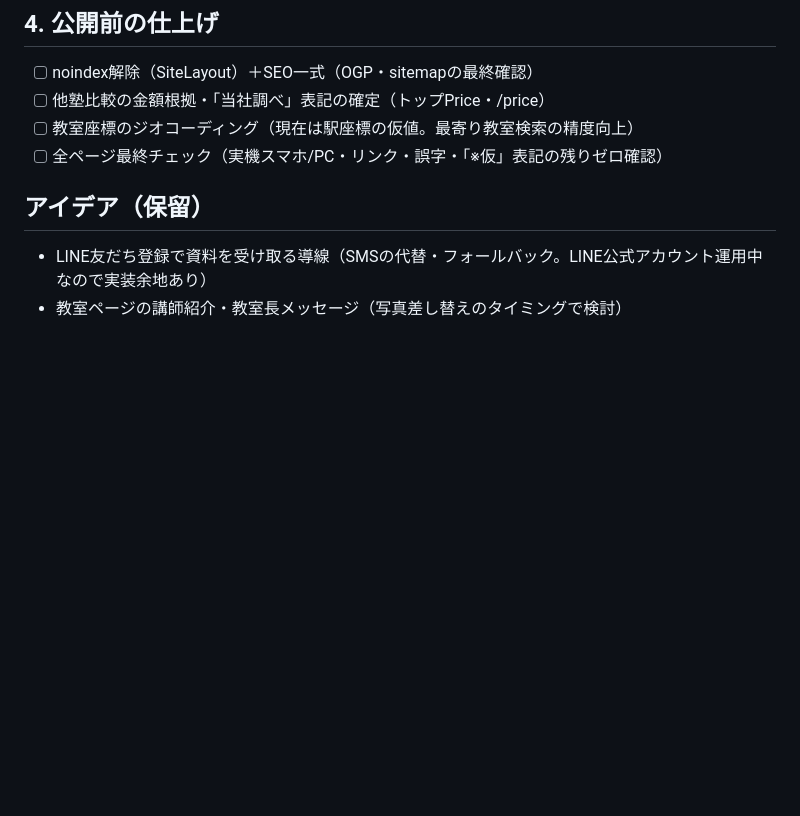
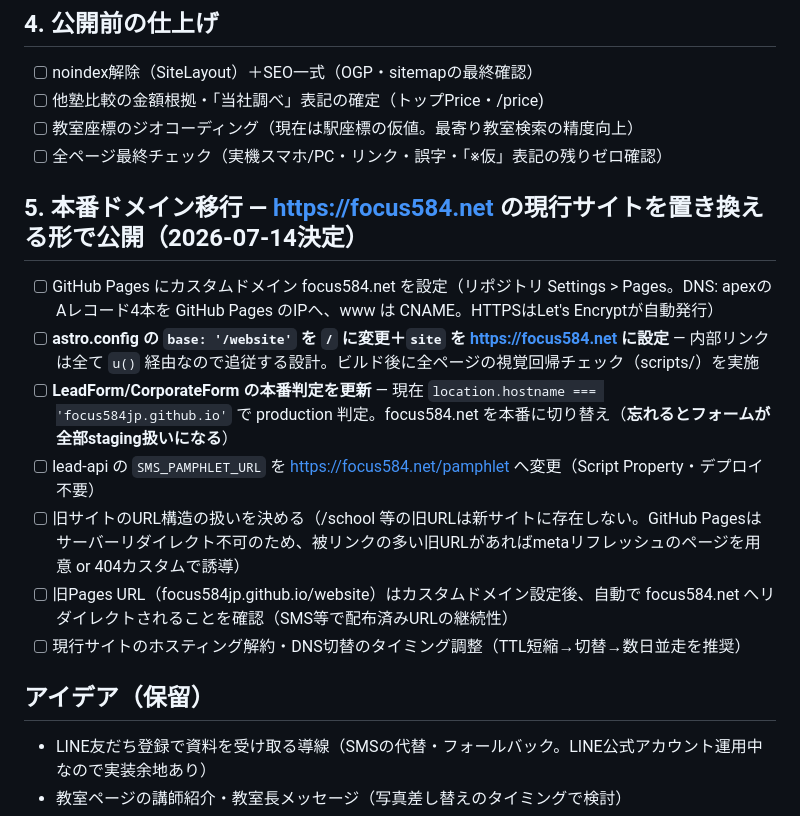
Before and after one commit to focus584jp/website, a Markdown page: docs/TODO.md, the part around the change. GitHub-like rendering; blank space fills up the shorter version.

Commit message:
TODO: 本番ドメイン移行（focus584.netへの置き換え公開）のチェックリストを追加
Co-Authored-By: Claude Fable 5 <noreply@anthropic.com>
Claude-Session: https://claude.ai/code/session_01GRXR9H3UDp1mTm8o31aehe

```diff
--- a/docs/TODO.md
+++ b/docs/TODO.md
@@ -25,9 +25,19 @@
 ## 4. 公開前の仕上げ
 
 - [ ] noindex解除（SiteLayout）＋SEO一式（OGP・sitemapの最終確認）
-- [ ] 他塾比較の金額根拠・「当社調べ」表記の確定（トップPrice・/price）
+- [ ] 他塾比較の金額根拠・「当社調べ」表記の確定（トップPrice・/price)
 - [ ] 教室座標のジオコーディング（現在は駅座標の仮値。最寄り教室検索の精度向上）
 - [ ] 全ページ最終チェック（実機スマホ/PC・リンク・誤字・「※仮」表記の残りゼロ確認）
+
+## 5. 本番ドメイン移行 — **https://focus584.net の現行サイトを置き換える形で公開**（2026-07-14決定）
+
+- [ ] GitHub Pages にカスタムドメイン focus584.net を設定（リポジトリ Settings > Pages。DNS: apexのAレコード4本を GitHub Pages のIPへ、www は CNAME。HTTPSはLet's Encryptが自動発行）
+- [ ] **astro.config の `base: '/website'` を `/` に変更＋`site` を https://focus584.net に設定** — 内部リンクは全て `u()` 経由なので追従する設計。ビルド後に全ページの視覚回帰チェック（scripts/）を実施
+- [ ] **LeadForm/CorporateForm の本番判定を更新** — 現在 `location.hostname === 'focus584jp.github.io'` で production 判定。focus584.net を本番に切り替え（**忘れるとフォームが全部staging扱いになる**）
+- [ ] lead-api の `SMS_PAMPHLET_URL` を https://focus584.net/pamphlet へ変更（Script Property・デプロイ不要）
+- [ ] 旧サイトのURL構造の扱いを決める（/school 等の旧URLは新サイトに存在しない。GitHub Pagesはサーバーリダイレクト不可のため、被リンクの多い旧URLがあればmetaリフレッシュのページを用意 or 404カスタムで誘導）
+- [ ] 旧Pages URL（focus584jp.github.io/website）はカスタムドメイン設定後、自動で focus584.net へリダイレクトされることを確認（SMS等で配布済みURLの継続性）
+- [ ] 現行サイトのホスティング解約・DNS切替のタイミング調整（TTL短縮→切替→数日並走を推奨）
 
 ## アイデア（保留）
 
```
